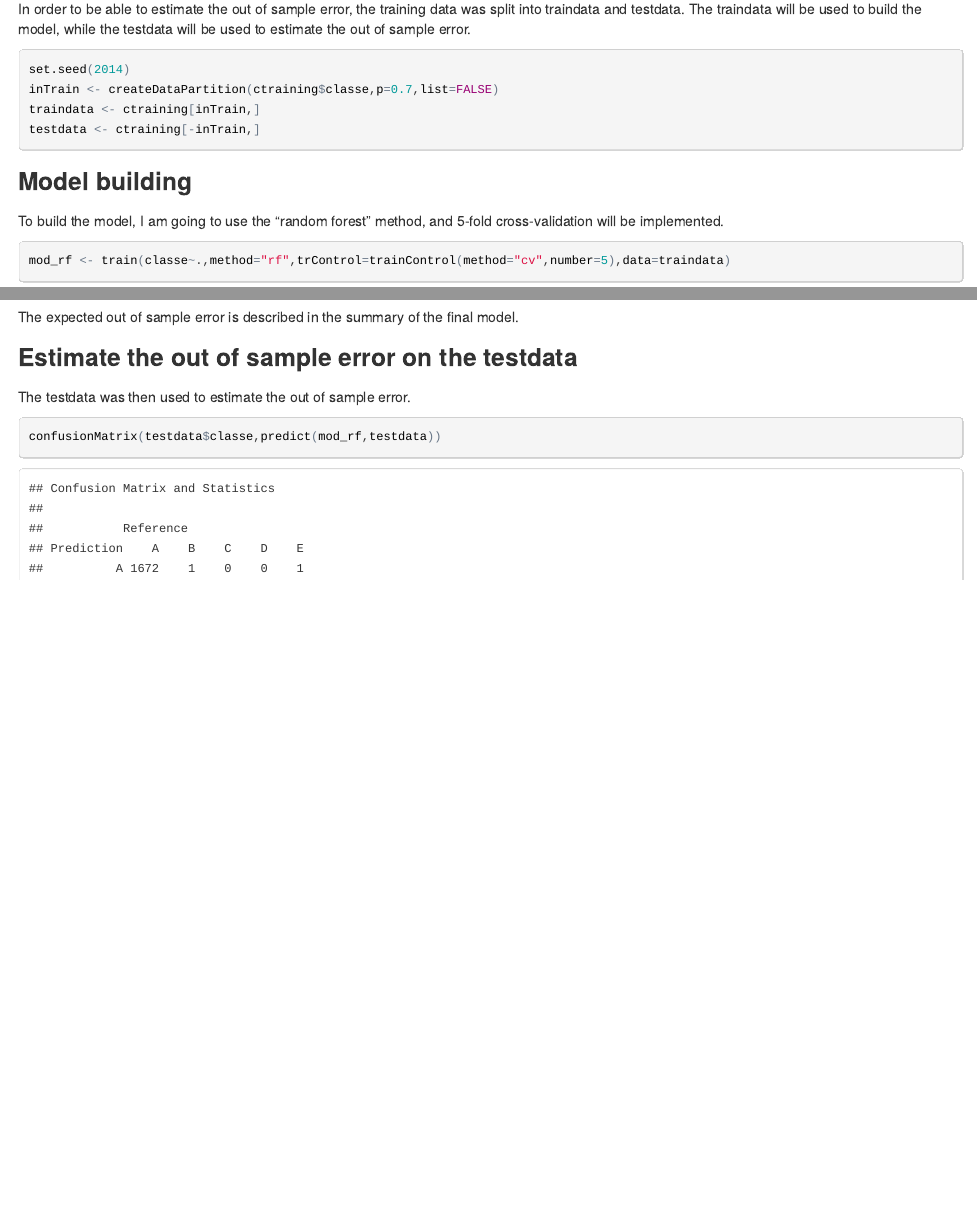
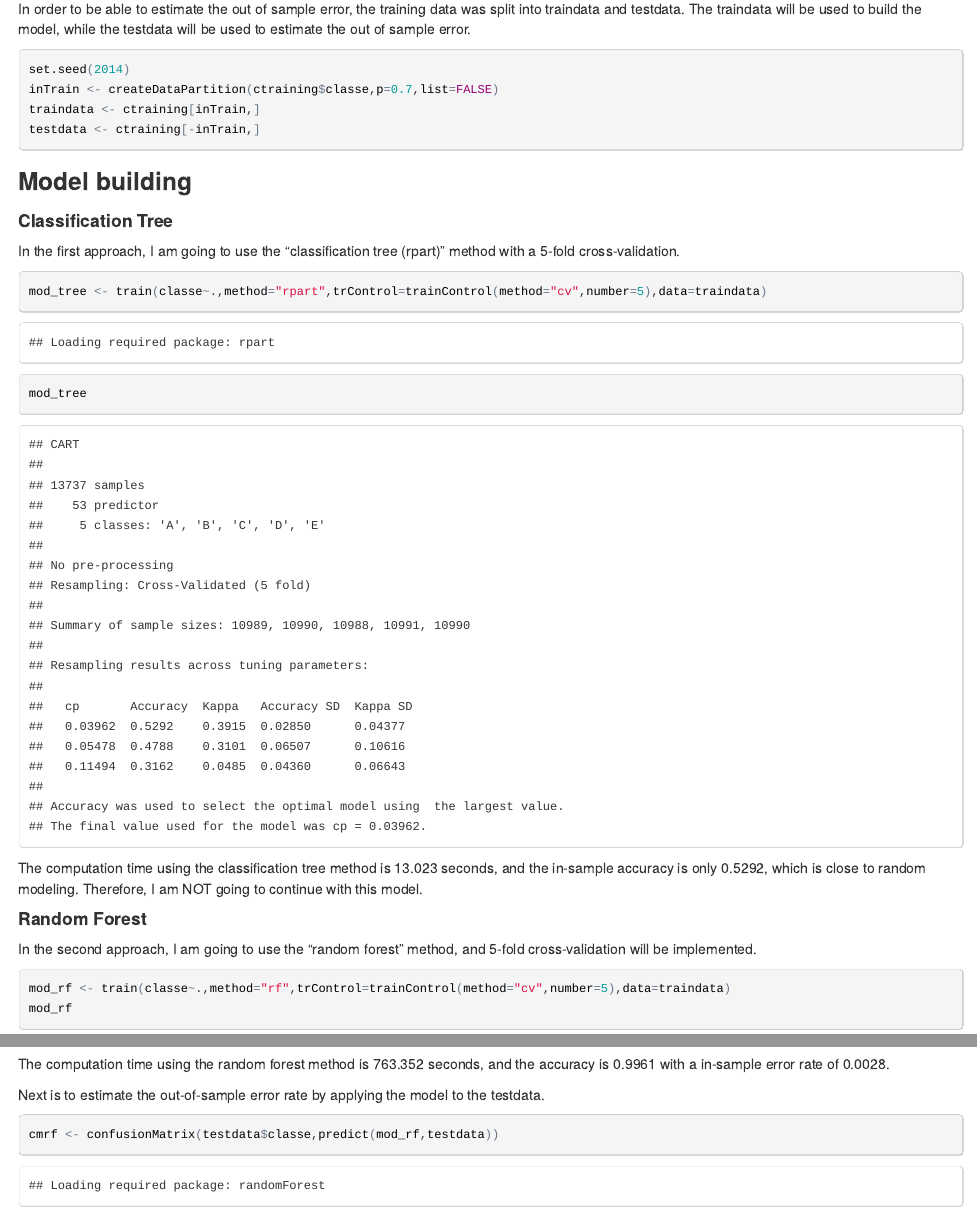
Before and after one commit to yafangchen/08_PML_Project_Dec2014, an R Markdown document (PML_project_Dec2014.Rmd): the page in a window 1100 px wide, from 930 px down, and a second part further down, joined at a grey line. The pictures show the output file PML_project_Dec2014.html that the author committed with the source, opened offline.

Commit message:
modification

````diff
--- a/PML_project_Dec2014.Rmd
+++ b/PML_project_Dec2014.Rmd
@@ -40,19 +40,28 @@ testdata <- ctraining[-inTrain,]
 ```
 
 ### Model building
-To build the model, I am going to use the "random forest" method, and 5-fold cross-validation will be implemented.
+#### Classification Tree
+In the first approach, I am going to use the "classification tree (rpart)" method with a 5-fold cross-validation.
+
+```{r,cache=TRUE}
+mod_tree <- train(classe~.,method="rpart",trControl=trainControl(method="cv",number=5),data=traindata)
+mod_tree
+```
+The computation time using the classification tree method is `r mod_tree$times$everything[3]` seconds, and the in-sample accuracy is only `r mod_tree$results$Accuracy[1]`, which is close to random modeling. Therefore, I am NOT going to continue with this model.
+
+#### Random Forest
+In the second approach, I am going to use the "random forest" method, and 5-fold cross-validation will be implemented.
 
 ```{r,cache=TRUE}
 mod_rf <- train(classe~.,method="rf",trControl=trainControl(method="cv",number=5),data=traindata)
 mod_rf
 mod_rf$finalModel
 ```
+The computation time using the random forest method is `r mod_rf$times$everything[3]` seconds, and the accuracy is `r mod_rf$results$Accuracy[2]` with a in-sample error rate of 0.0028.
 
-The expected out of sample error is described in the summary of the final model.
-
-### Estimate the out of sample error on the testdata
-The testdata was then used to estimate the out of sample error.
+Next is to estimate the out-of-sample error rate by applying the model to the testdata.
 
 ```{r}
-confusionMatrix(testdata$classe,predict(mod_rf,testdata))
+cmrf <- confusionMatrix(testdata$classe,predict(mod_rf,testdata))
+cmrf
 ```
````
Also changed, not shown: PML_project_Dec2014.html, PML_project_Dec2014.Rmd (20 more changed lines).
